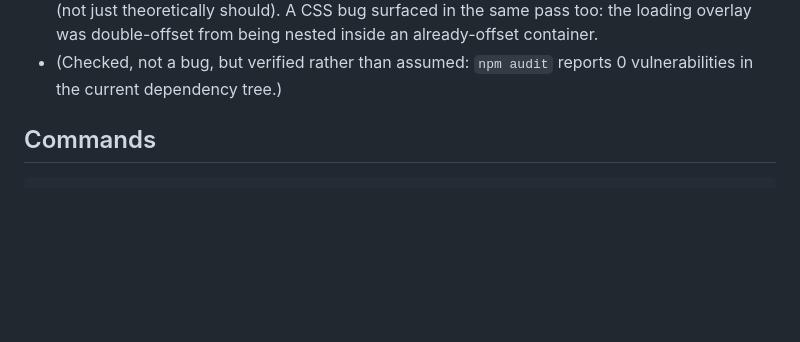
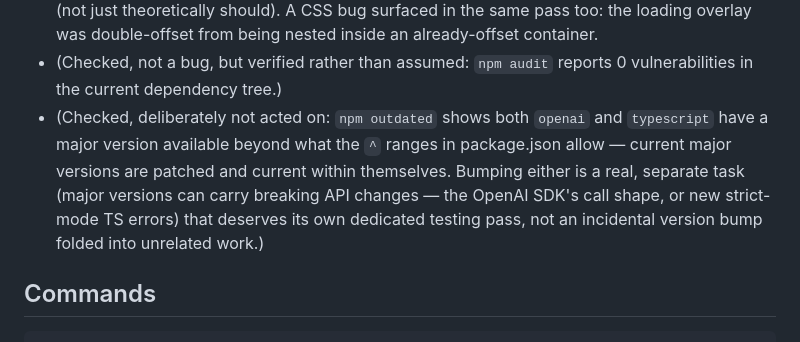
Before and after one commit to ns-0437/dep-graph-generator, a Markdown page: CLAUDE.md, the part around the change. Drawn GitHub-style; blank space fills up the shorter version.

Commit message:
docs: note the available major-version dependency bumps, deliberately unapplied
npm outdated shows openai and typescript both have a major version beyond
the current ^ ranges. Recording this as checked-but-intentionally-not-
acted-on: a major bump can carry breaking changes and deserves its own
dedicated testing pass rather than being folded into unrelated work.

Co-Authored-By: Claude Sonnet 5 <noreply@anthropic.com>

```diff
--- a/CLAUDE.md
+++ b/CLAUDE.md
@@ -231,6 +231,12 @@ infrastructure, no CI. "Testing" meant reading `npm run selfcheck`'s console out
   inside an already-offset container.
 - (Checked, not a bug, but verified rather than assumed: `npm audit` reports 0
   vulnerabilities in the current dependency tree.)
+- (Checked, deliberately not acted on: `npm outdated` shows both `openai` and `typescript`
+  have a major version available beyond what the `^` ranges in package.json allow — current
+  major versions are patched and current within themselves. Bumping either is a real,
+  separate task (major versions can carry breaking API changes — the OpenAI SDK's call
+  shape, or new strict-mode TS errors) that deserves its own dedicated testing pass, not an
+  incidental version bump folded into unrelated work.)
 
 ## Commands
 
```
